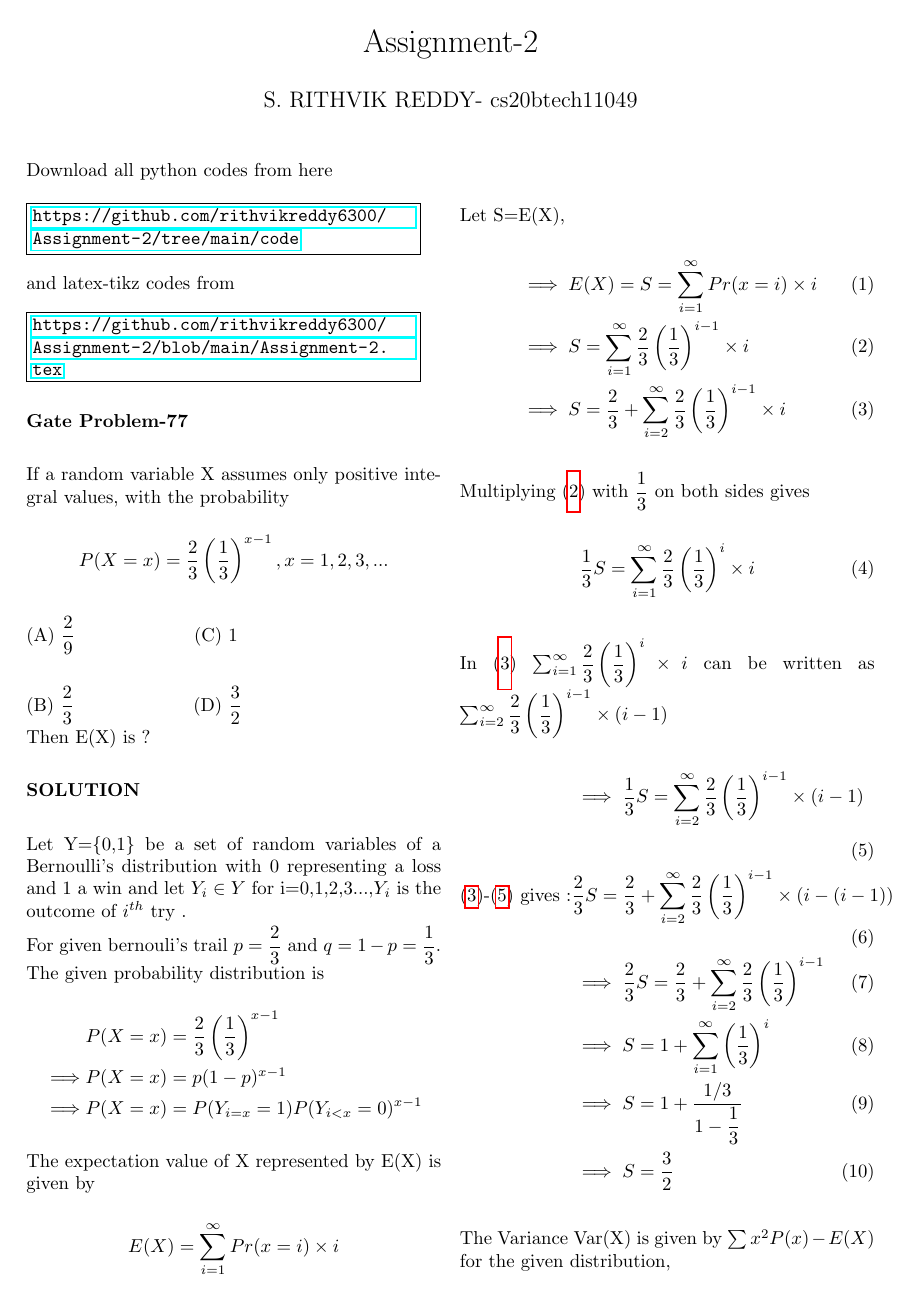
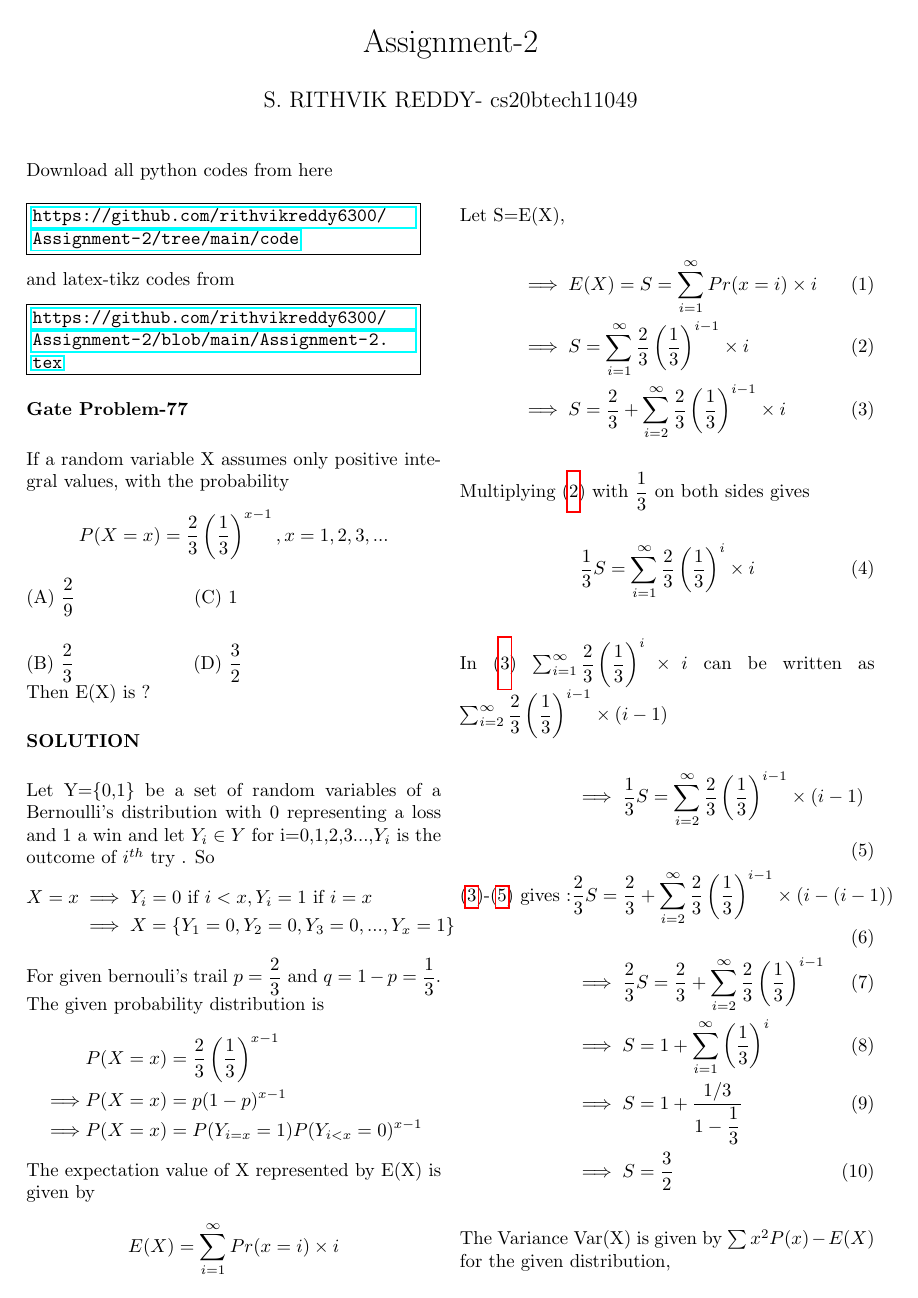
Before and after one commit to rithvikreddy6300/Assignment-2, a LaTeX problem sheet (Assignment-2.tex): page 1 of 2. Compiled offline with pdfLaTeX.

Commit message:
Add files via upload

```diff
--- a/Assignment-2.tex
+++ b/Assignment-2.tex
@@ -63,7 +63,12 @@
 \textbf{SOLUTION}
 \vspace{0.5cm}
 
-Let Y=\{0,1\} be a set of random variables of a Bernoulli's distribution with 0 representing a loss and 1 a win and let $Y_i \in Y$ for i=0,1,2,3...,$Y_i$ is the outcome of $i^{th}$ try .
+Let Y=\{0,1\} be a set of random variables of a Bernoulli's distribution with 0 representing a loss and 1 a win and let $Y_i \in Y$ for i=0,1,2,3...,$Y_i$ is the outcome of $i^{th}$ try . So
+\begin{align*}
+X=x &\implies Y_i = 0 \text{ if } i<x,Y_i=1 \text{ if } i=x\\
+& \implies X=\{Y_1=0,Y_2=0,Y_3=0,...,Y_x=1\}
+\end{align*}
+
 
 For given bernouli's trail $p=\dfrac{2}{3}$ and $q=1-p=\dfrac{1}{3}$. The given probability distribution is
 \begin{align*}
```
Also changed, not shown: Assignment-2.pdf.
